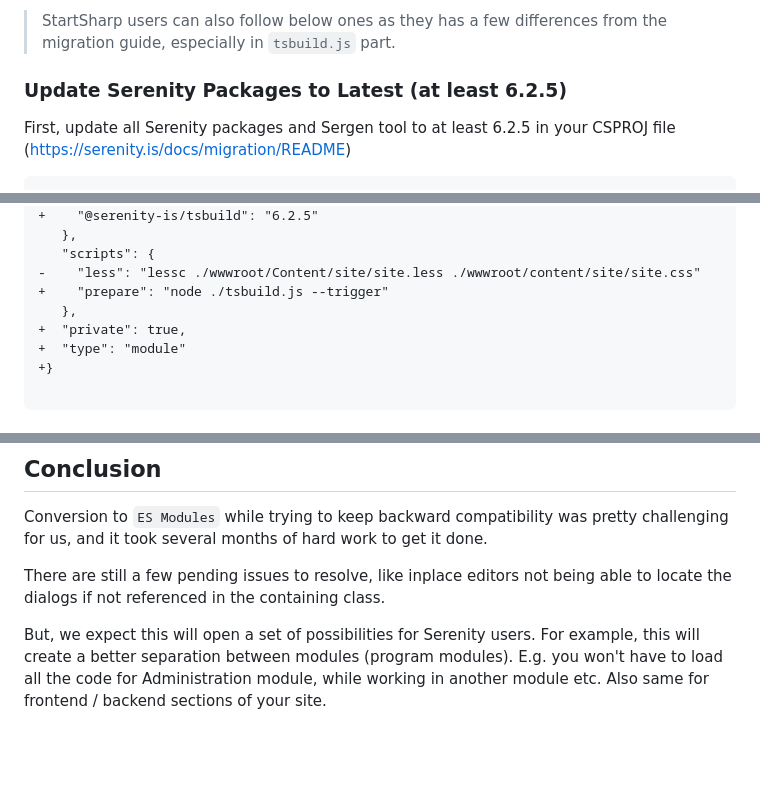
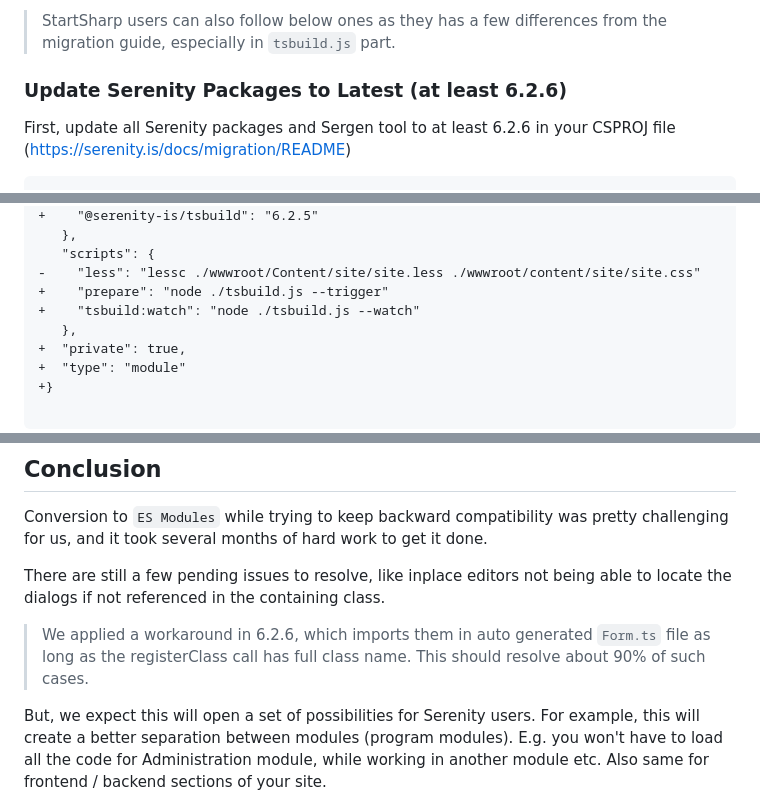
Before and after one commit to serenity-is/blog, a Markdown page: 2022-10-15-switching-to-es-modules.md, 3 parts joined by grey strips. Drawn GitHub-style; blank space fills up the shorter version.

````diff
--- a/2022-10-15-switching-to-es-modules.md
+++ b/2022-10-15-switching-to-es-modules.md
@@ -107,9 +107,9 @@ If you are a Serene user who wants to try ES modules now, follow the steps outli
 
 > StartSharp users can also follow below ones as they has a few differences from the migration guide, especially in `tsbuild.js` part.
 
-### Update Serenity Packages to Latest (at least 6.2.5)
+### Update Serenity Packages to Latest (at least 6.2.6)
 
-First, update all Serenity packages and Sergen tool to at least 6.2.5 in your CSPROJ file (https://serenity.is/docs/migration/README)
+First, update all Serenity packages and Sergen tool to at least 6.2.6 in your CSPROJ file (https://serenity.is/docs/migration/README)
 
 ```xml
   <ItemGroup>
@@ -301,6 +301,7 @@ Make following changes to the `package.json`. Don't remove `vue`, `@types/sortab
    "scripts": {
 -    "less": "lessc ./wwwroot/Content/site/site.less ./wwwroot/content/site/site.css"
 +    "prepare": "node ./tsbuild.js --trigger"
++    "tsbuild:watch": "node ./tsbuild.js --watch"
    },
 +  "private": true,
 +  "type": "module"
@@ -631,6 +667,8 @@ Conversion to `ES Modules` while trying to keep backward compatibility was prett
 
 There are still a few pending issues to resolve, like inplace editors not being able to locate the dialogs if not referenced in the containing class.
 
+> We applied a workaround in 6.2.6, which imports them in auto generated `Form.ts` file as long as the registerClass call has full class name. This should resolve about 90% of such cases.
+
 But, we expect this will open a set of possibilities for Serenity users. For example, this will create a better separation between modules (program modules). E.g. you won't have to load all the code for Administration module, while working in another module etc. Also same for frontend / backend sections of your site.
 
 It will also let you make use of code samples for React and other libraries, that is written in ES modules style, with less trouble in your project.
````
Also changed, not shown: other parts of 2022-10-15-switching-to-es-modules.md (+44 -9 lines), img/2022-10-15/tsbuild-watch-output.png (added).
